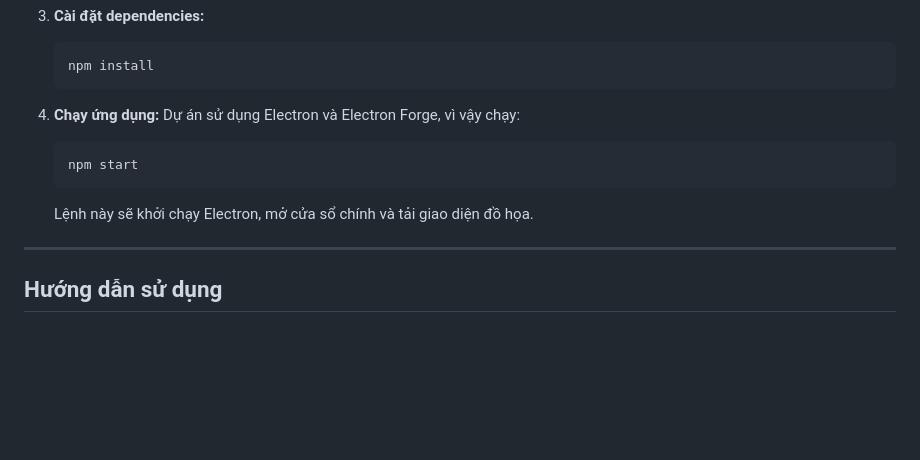
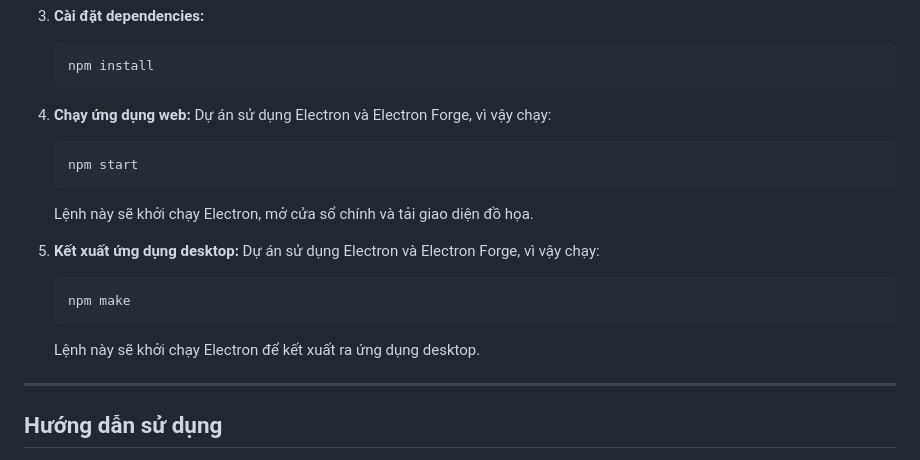
Before and after one commit to PhanTrongPhuc2004/CT239_NLCS_Nganh_KTPM_B2203525_HK_2024_2025, a Markdown page: README.md, the part around the change. Rendered like a GitHub page; blank space fills up the shorter version.

Commit message:
Tao tai lieu mo ta du an README.md

````diff
--- a/README.md
+++ b/README.md
@@ -206,12 +206,19 @@ Dự án được phát triển bằng công nghệ HTML, CSS, JavaScript, sử
    npm install
    ```
 
-4. **Chạy ứng dụng:**
+4. **Chạy ứng dụng web:**
    Dự án sử dụng Electron và Electron Forge, vì vậy chạy:
    ```bash
    npm start
    ```
    Lệnh này sẽ khởi chạy Electron, mở cửa sổ chính và tải giao diện đồ họa.
+
+5. **Kết xuất ứng dụng desktop:**
+   Dự án sử dụng Electron và Electron Forge, vì vậy chạy:
+   ```bash
+   npm make
+   ```
+   Lệnh này sẽ khởi chạy Electron để kết xuất ra ứng dụng desktop.
 
 ---
 
````
